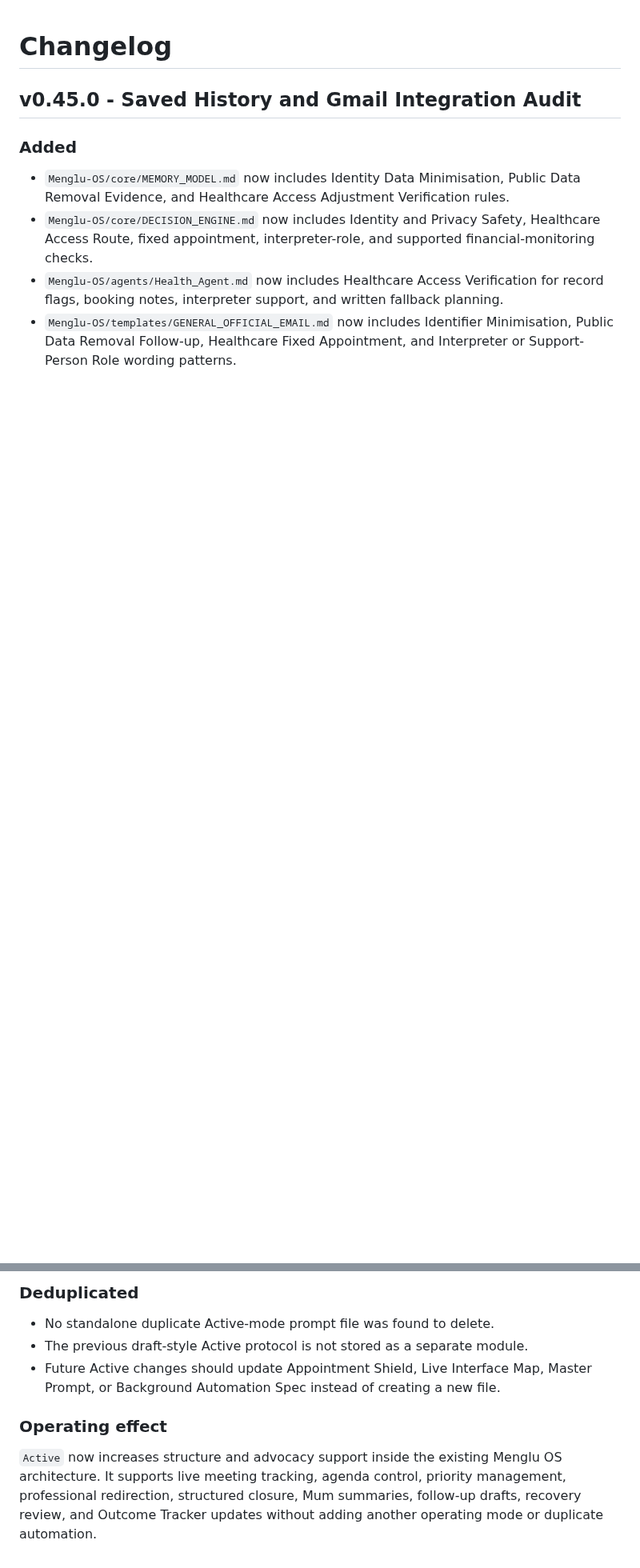
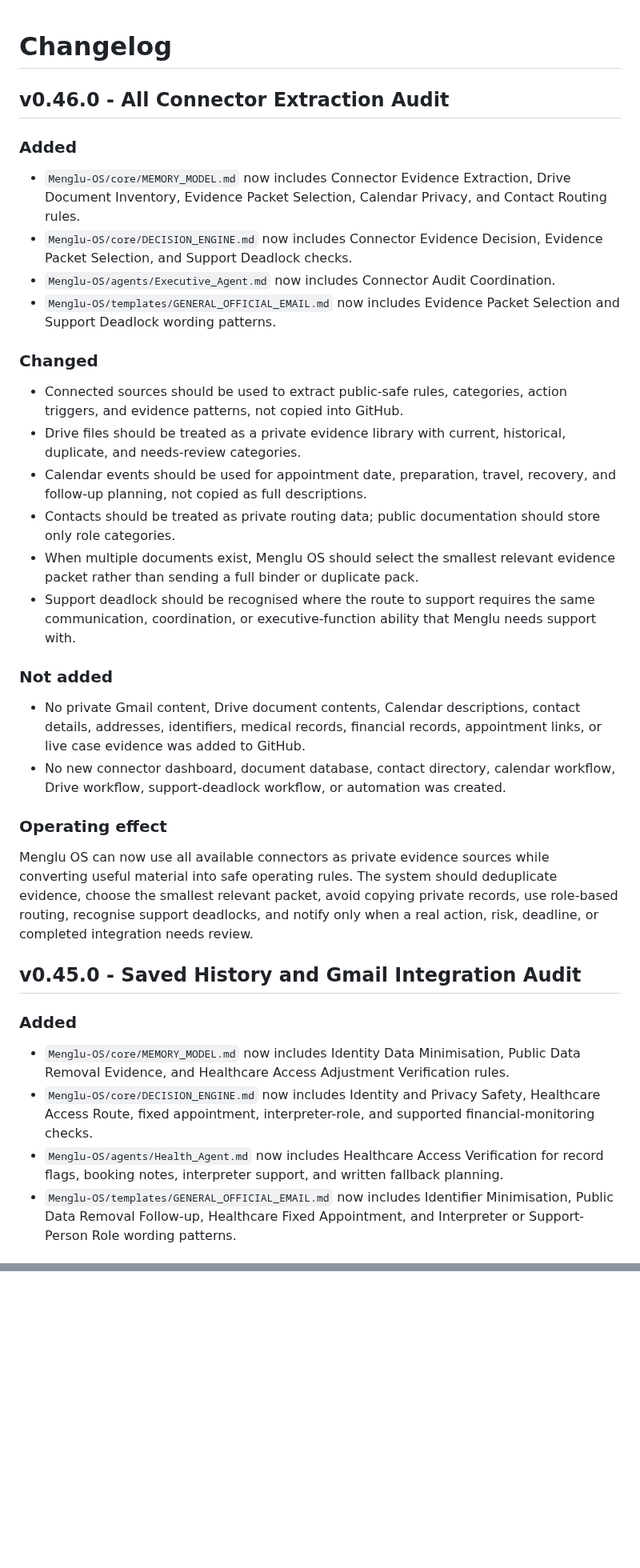
Before and after one commit to mengluliu90-dot/mellow-navigator, a Markdown page: Menglu-OS/CHANGELOG.md, 2 parts joined by grey strips. Shown at 80% size. Rendered like a GitHub page; blank space fills up the shorter version.

Commit message:
Record all-connector extraction audit

```diff
--- a/Menglu-OS/CHANGELOG.md
+++ b/Menglu-OS/CHANGELOG.md
@@ -1,4 +1,31 @@
 # Changelog
+
+## v0.46.0 - All Connector Extraction Audit
+
+### Added
+
+- `Menglu-OS/core/MEMORY_MODEL.md` now includes Connector Evidence Extraction, Drive Document Inventory, Evidence Packet Selection, Calendar Privacy, and Contact Routing rules.
+- `Menglu-OS/core/DECISION_ENGINE.md` now includes Connector Evidence Decision, Evidence Packet Selection, and Support Deadlock checks.
+- `Menglu-OS/agents/Executive_Agent.md` now includes Connector Audit Coordination.
+- `Menglu-OS/templates/GENERAL_OFFICIAL_EMAIL.md` now includes Evidence Packet Selection and Support Deadlock wording patterns.
+
+### Changed
+
+- Connected sources should be used to extract public-safe rules, categories, action triggers, and evidence patterns, not copied into GitHub.
+- Drive files should be treated as a private evidence library with current, historical, duplicate, and needs-review categories.
+- Calendar events should be used for appointment date, preparation, travel, recovery, and follow-up planning, not copied as full descriptions.
+- Contacts should be treated as private routing data; public documentation should store only role categories.
+- When multiple documents exist, Menglu OS should select the smallest relevant evidence packet rather than sending a full binder or duplicate pack.
+- Support deadlock should be recognised where the route to support requires the same communication, coordination, or executive-function ability that Menglu needs support with.
+
+### Not added
+
+- No private Gmail content, Drive document contents, Calendar descriptions, contact details, addresses, identifiers, medical records, financial records, appointment links, or live case evidence was added to GitHub.
+- No new connector dashboard, document database, contact directory, calendar workflow, Drive workflow, support-deadlock workflow, or automation was created.
+
+### Operating effect
+
+Menglu OS can now use all available connectors as private evidence sources while converting useful material into safe operating rules. The system should deduplicate evidence, choose the smallest relevant packet, avoid copying private records, use role-based routing, recognise support deadlocks, and notify only when a real action, risk, deadline, or completed integration needs review.
 
 ## v0.45.0 - Saved History and Gmail Integration Audit
 
@@ -364,9 +292,0 @@ Appointment Shield is now the single active appointment route. It covers prepara
-### Deduplicated
-
-- No standalone duplicate Active-mode prompt file was found to delete.
-- The previous draft-style Active protocol is not stored as a separate module.
-- Future Active changes should update Appointment Shield, Live Interface Map, Master Prompt, or Background Automation Spec instead of creating a new file.
-
-### Operating effect
-
-`Active` now increases structure and advocacy support inside the existing Menglu OS architecture. It supports live meeting tracking, agenda control, priority management, professional redirection, structured closure, Mum summaries, follow-up drafts, recovery review, and Outcome Tracker updates without adding another operating mode or duplicate automation.
```
Also changed, not shown: other parts of Menglu-OS/CHANGELOG.md (+0 -98 lines).
